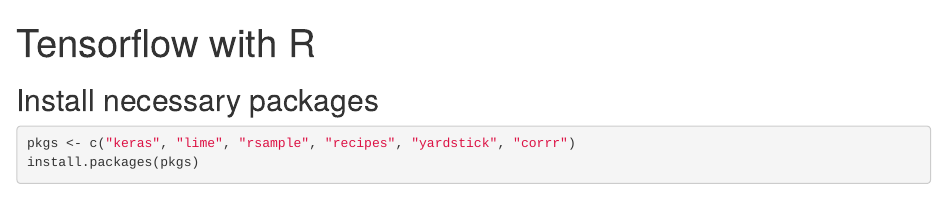
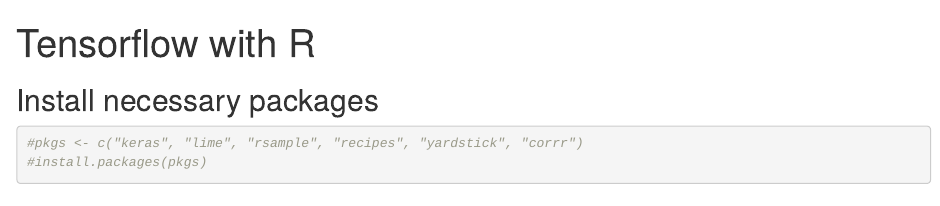
Before and after one commit to qSergio/RCX-examples, an R Markdown document (Ejemplo_Churn/tensorflow-w-r.Rmd): the page in a window 1100 px wide, from its top. Rendered offline with R 4.5, knitr and Pandoc, with nearby package versions; some code elsewhere in the file could not run offline.

Commit message:
Se agrega ejemplo a verificar si funciona

````diff
--- a/Ejemplo_Churn/tensorflow-w-r.Rmd
+++ b/Ejemplo_Churn/tensorflow-w-r.Rmd
@@ -6,8 +6,8 @@
 ## Install necessary packages
 
 ```{r, eval = FALSE}
-pkgs <- c("keras", "lime", "rsample", "recipes", "yardstick", "corrr")
-install.packages(pkgs)
+#pkgs <- c("keras", "lime", "rsample", "recipes", "yardstick", "corrr")
+#install.packages(pkgs)
 ```
 
 ```{r, include = FALSE}
````
Also changed, not shown: Ejemplo_Churn/tensorflow-w-r.nb.html (added), Ejemplo_Churn/tensorflow-w-r.Rmd (5 more changed lines).
